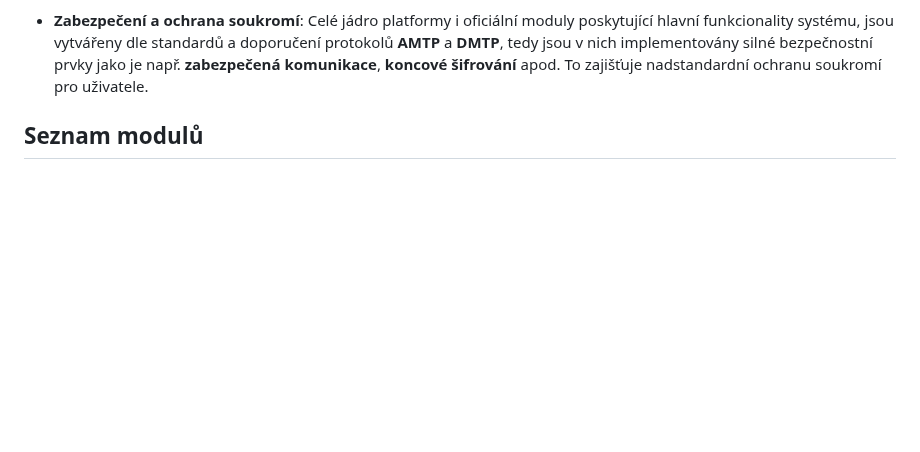
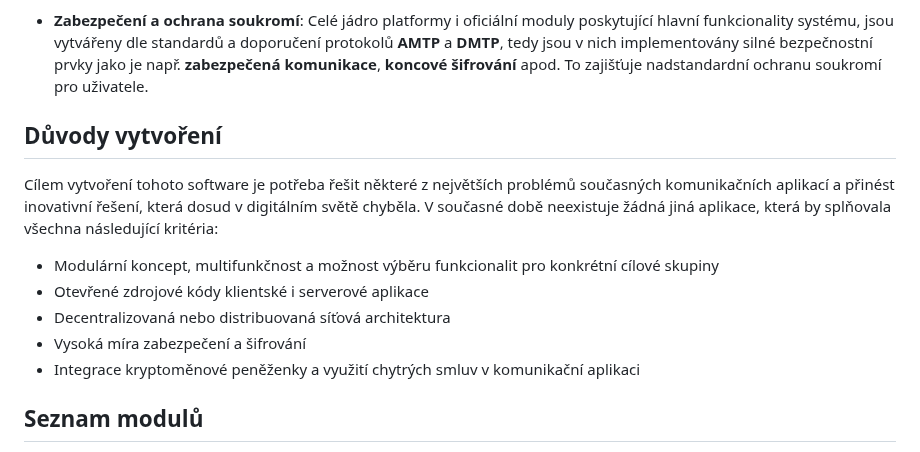
Before and after one commit to libersoft-org/yellow-documentation, a Markdown page: YELLOW-CZ.md, the part around the change. Rendered like a GitHub page; blank space fills up the shorter version.

Commit message:
Yellow - CZ - fixes

```diff
--- a/YELLOW-CZ.md
+++ b/YELLOW-CZ.md
@@ -17,6 +17,16 @@
   - [**IMAP**](https://www.rfc-editor.org/rfc/rfc9051.html) - Původní protokol elektronické pošty. Do platformy je integrován z důvodu zpětné kompatibility.
 
 - **Zabezpečení a ochrana soukromí**: Celé jádro platformy i oficiální moduly poskytující hlavní funkcionality systému, jsou vytvářeny dle standardů a doporučení protokolů **AMTP** a **DMTP**, tedy jsou v nich implementovány silné bezpečnostní prvky jako je např. **zabezpečená komunikace**, **koncové šifrování** apod. To zajišťuje nadstandardní ochranu soukromí pro uživatele.
+
+## Důvody vytvoření
+
+Cílem vytvoření tohoto software je potřeba řešit některé z největších problémů současných komunikačních aplikací a přinést inovativní řešení, která dosud v digitálním světě chyběla. V současné době neexistuje žádná jiná aplikace, která by splňovala všechna následující kritéria:
+
+- Modulární koncept, multifunkčnost a možnost výběru funkcionalit pro konkrétní cílové skupiny
+- Otevřené zdrojové kódy klientské i serverové aplikace
+- Decentralizovaná nebo distribuovaná síťová architektura
+- Vysoká míra zabezpečení a šifrování
+- Integrace kryptoměnové peněženky a využití chytrých smluv v komunikační aplikaci
 
 ## Seznam modulů
 
```
